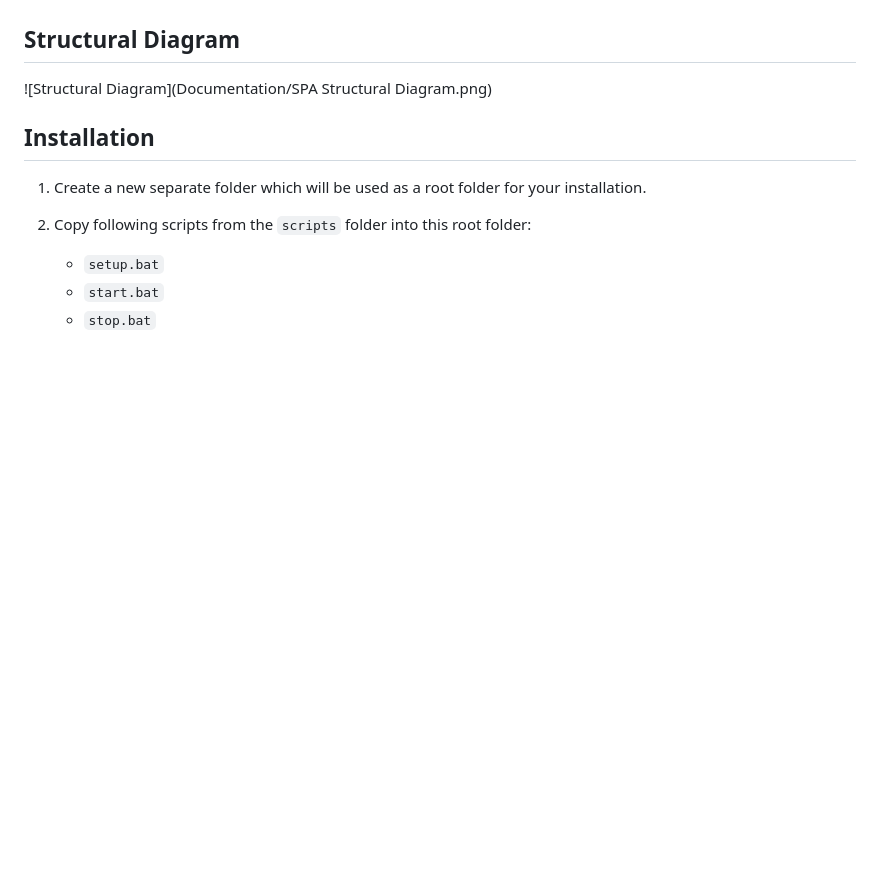
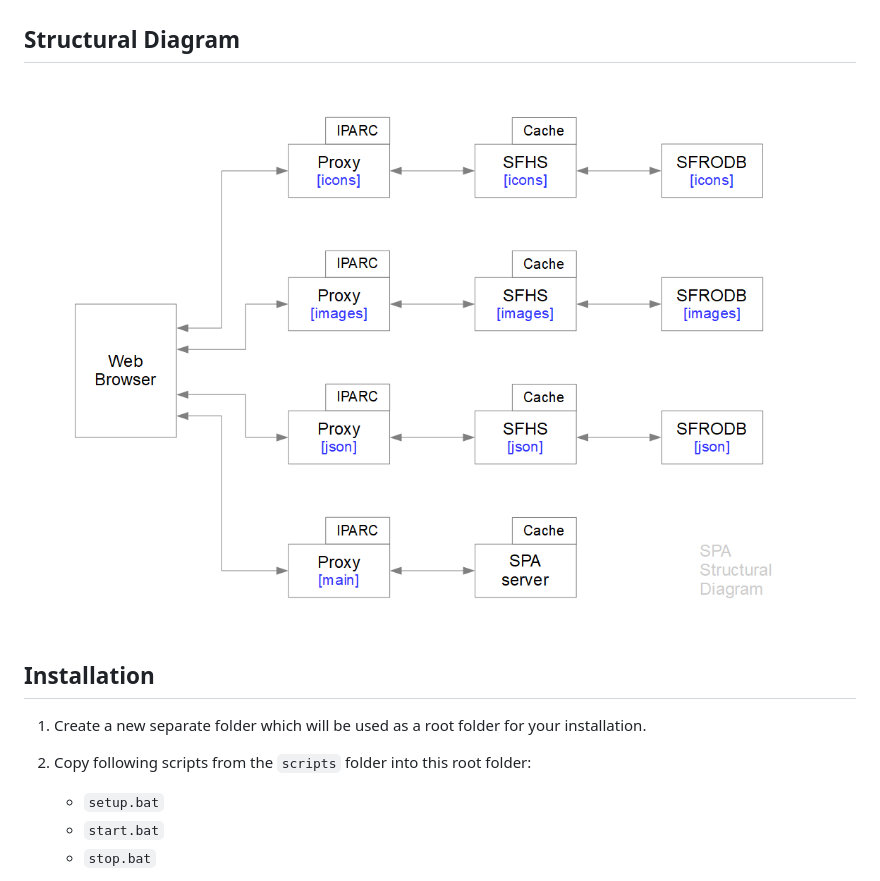
Before and after one commit to vault-thirteen/SPA, a Markdown page: ReadMe.md, the part around the change. Rendered like a GitHub page; blank space fills up the shorter version.

```diff
--- a/ReadMe.md
+++ b/ReadMe.md
@@ -25,7 +25,7 @@ located in an appropriate sub-folder of the `ReadMe` folder.
   * IPARC library – [ReadMe](https://github.com/vault-thirteen/IPARC)
 
 ## Structural Diagram
-![Structural Diagram](Documentation/SPA Structural Diagram.png)
+![Structural Diagram](https://github.com/vault-thirteen/SPA/blob/1e9c7d0f5ffe9be120a39bb36619368c02777dc8/Documentation/SPA%20Structural%20Diagram.png)
 
 ## Installation
 1. Create a new separate folder which will be used as a root folder for your
```
